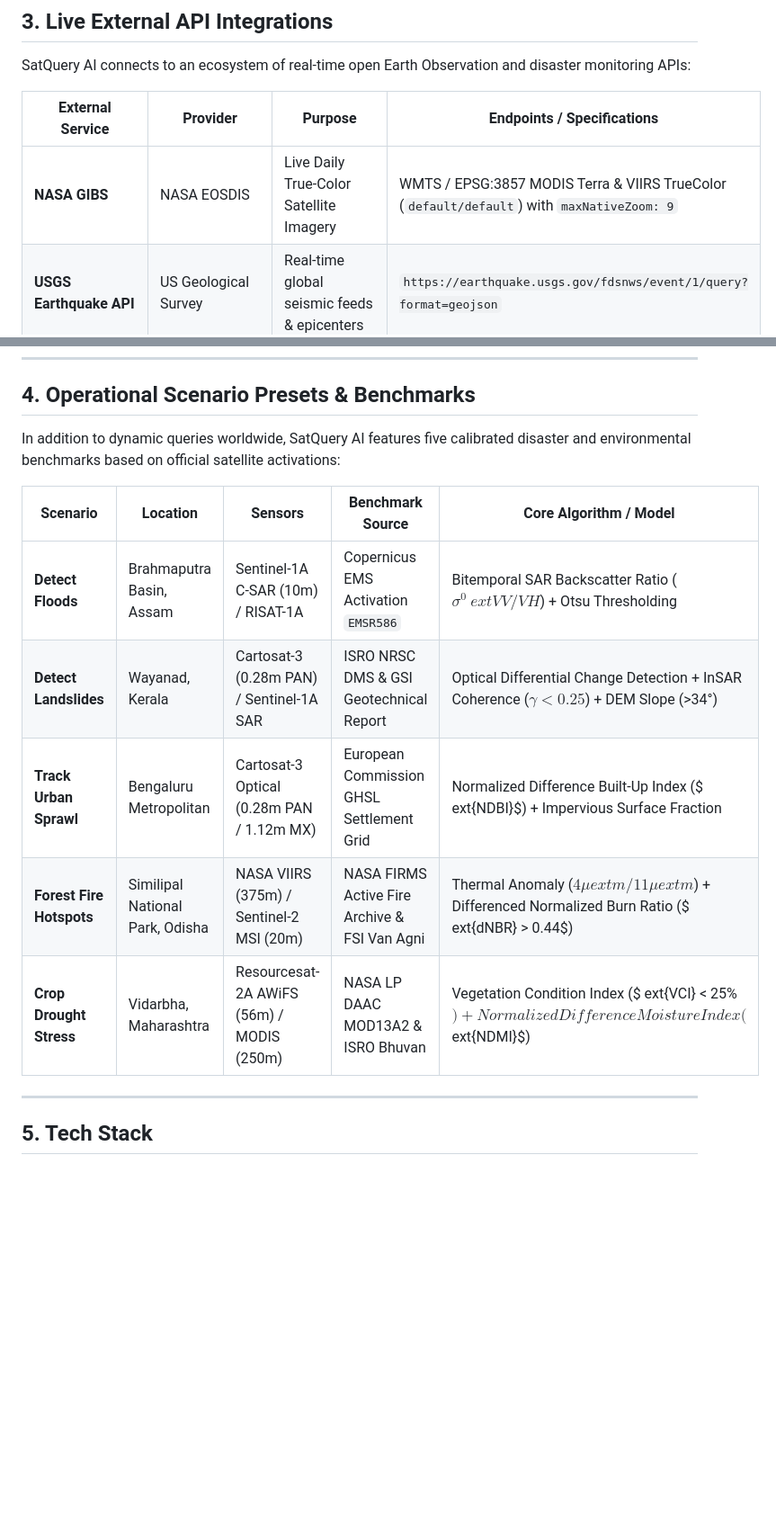
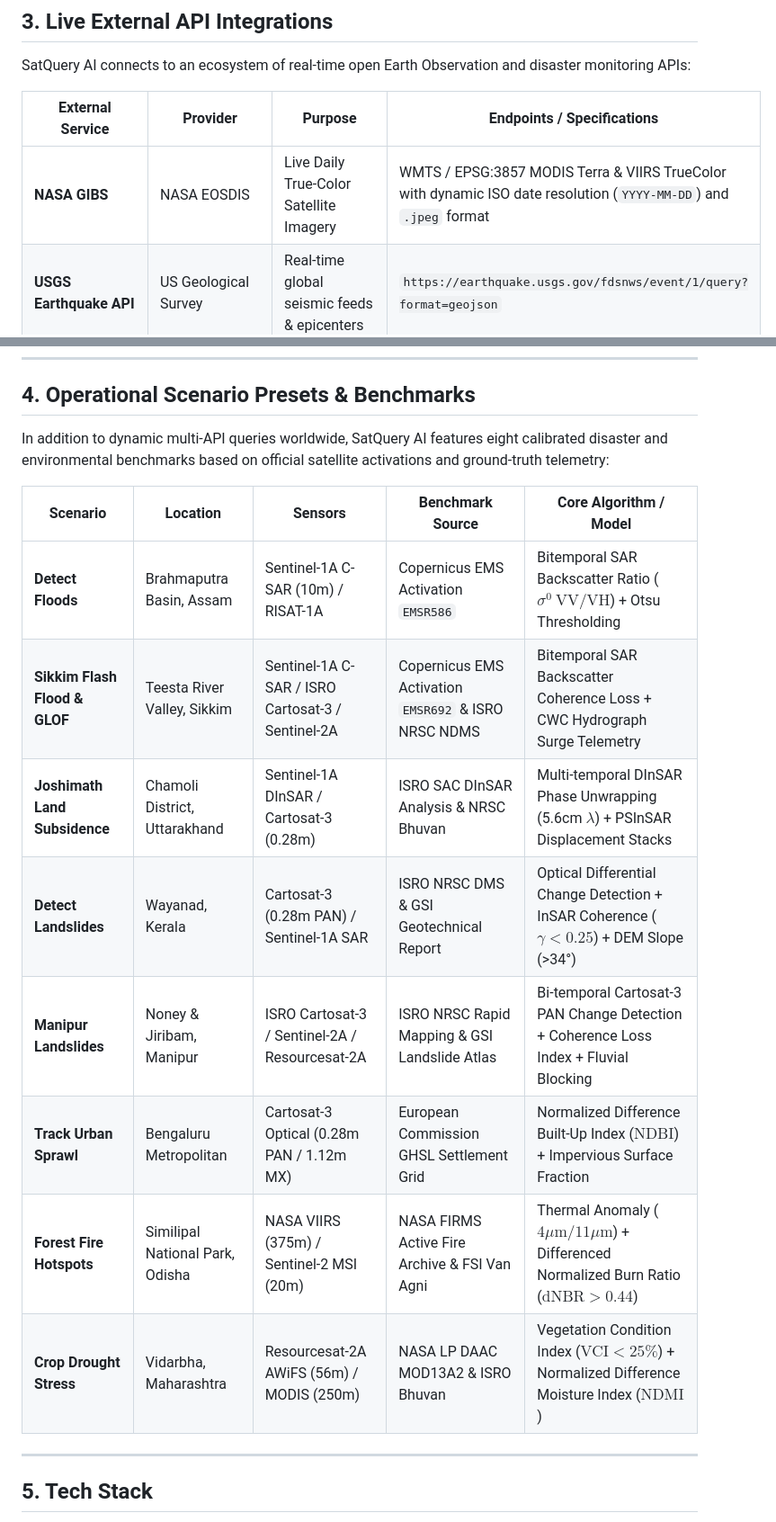
Before and after one commit to lowkeyd3v/satquery-ai, a Markdown page: README.md, 2 parts joined by grey strips. Shown at 90% size. GitHub-like rendering; blank space fills up the shorter version.

```diff
--- a/README.md
+++ b/README.md
@@ -122,7 +131,7 @@ SatQuery AI connects to an ecosystem of real-time open Earth Observation and dis
 
 | External Service | Provider | Purpose | Endpoints / Specifications |
 |---|---|---|---|
-| **NASA GIBS** | NASA EOSDIS | Live Daily True-Color Satellite Imagery | WMTS / EPSG:3857 MODIS Terra & VIIRS TrueColor (`default/default`) with `maxNativeZoom: 9` |
+| **NASA GIBS** | NASA EOSDIS | Live Daily True-Color Satellite Imagery | WMTS / EPSG:3857 MODIS Terra & VIIRS TrueColor with dynamic ISO date resolution (`YYYY-MM-DD`) and `.jpeg` format |
 | **USGS Earthquake API** | US Geological Survey | Real-time global seismic feeds & epicenters | `https://earthquake.usgs.gov/fdsnws/event/1/query?format=geojson` |
 | **OpenStreetMap Overpass** | OpenStreetMap Foundation | High-precision dynamic global hydrography & water bodies | `https://overpass-api.de/api/interpreter` (QL: `natural=water`, `water=*`) |
 | **OSM Nominatim** | OpenStreetMap Foundation | Global geocoding & administrative boundary resolution | `https://nominatim.openstreetmap.org/search` |
@@ -133,15 +142,18 @@ SatQuery AI connects to an ecosystem of real-time open Earth Observation and dis
 
 ## 4. Operational Scenario Presets & Benchmarks
 
-In addition to dynamic queries worldwide, SatQuery AI features five calibrated disaster and environmental benchmarks based on official satellite activations:
+In addition to dynamic multi-API queries worldwide, SatQuery AI features eight calibrated disaster and environmental benchmarks based on official satellite activations and ground-truth telemetry:
 
 | Scenario | Location | Sensors | Benchmark Source | Core Algorithm / Model |
 |---|---|---|---|---|
-| **Detect Floods** | Brahmaputra Basin, Assam | Sentinel-1A C-SAR (10m) / RISAT-1A | Copernicus EMS Activation `EMSR586` | Bitemporal SAR Backscatter Ratio ($\sigma^0\ 	ext{VV/VH}$) + Otsu Thresholding |
+| **Detect Floods** | Brahmaputra Basin, Assam | Sentinel-1A C-SAR (10m) / RISAT-1A | Copernicus EMS Activation `EMSR586` | Bitemporal SAR Backscatter Ratio ($\sigma^0\ \text{VV/VH}$) + Otsu Thresholding |
+| **Sikkim Flash Flood & GLOF** | Teesta River Valley, Sikkim | Sentinel-1A C-SAR / ISRO Cartosat-3 / Sentinel-2A | Copernicus EMS Activation `EMSR692` & ISRO NRSC NDMS | Bitemporal SAR Backscatter Coherence Loss + CWC Hydrograph Surge Telemetry |
+| **Joshimath Land Subsidence** | Chamoli District, Uttarakhand | Sentinel-1A DInSAR / Cartosat-3 (0.28m) | ISRO SAC DInSAR Analysis & NRSC Bhuvan | Multi-temporal DInSAR Phase Unwrapping (5.6cm $\lambda$) + PSInSAR Displacement Stacks |
 | **Detect Landslides** | Wayanad, Kerala | Cartosat-3 (0.28m PAN) / Sentinel-1A SAR | ISRO NRSC DMS & GSI Geotechnical Report | Optical Differential Change Detection + InSAR Coherence ($\gamma < 0.25$) + DEM Slope (>34°) |
-| **Track Urban Sprawl** | Bengaluru Metropolitan | Cartosat-3 Optical (0.28m PAN / 1.12m MX) | European Commission GHSL Settlement Grid | Normalized Difference Built-Up Index ($	ext{NDBI}$) + Impervious Surface Fraction |
-| **Forest Fire Hotspots** | Similipal National Park, Odisha | NASA VIIRS (375m) / Sentinel-2 MSI (20m) | NASA FIRMS Active Fire Archive & FSI Van Agni | Thermal Anomaly ($4\mu	ext{m} / 11\mu	ext{m}$) + Differenced Normalized Burn Ratio ($	ext{dNBR} > 0.44$) |
-| **Crop Drought Stress** | Vidarbha, Maharashtra | Resourcesat-2A AWiFS (56m) / MODIS (250m) | NASA LP DAAC MOD13A2 & ISRO Bhuvan | Vegetation Condition Index ($	ext{VCI} < 25\%$) + Normalized Difference Moisture Index ($	ext{NDMI}$) |
+| **Manipur Landslides** | Noney & Jiribam, Manipur | ISRO Cartosat-3 / Sentinel-2A / Resourcesat-2A | ISRO NRSC Rapid Mapping & GSI Landslide Atlas | Bi-temporal Cartosat-3 PAN Change Detection + Coherence Loss Index + Fluvial Blocking |
+| **Track Urban Sprawl** | Bengaluru Metropolitan | Cartosat-3 Optical (0.28m PAN / 1.12m MX) | European Commission GHSL Settlement Grid | Normalized Difference Built-Up Index ($\text{NDBI}$) + Impervious Surface Fraction |
+| **Forest Fire Hotspots** | Similipal National Park, Odisha | NASA VIIRS (375m) / Sentinel-2 MSI (20m) | NASA FIRMS Active Fire Archive & FSI Van Agni | Thermal Anomaly ($4\mu\text{m} / 11\mu\text{m}$) + Differenced Normalized Burn Ratio ($\text{dNBR} > 0.44$) |
+| **Crop Drought Stress** | Vidarbha, Maharashtra | Resourcesat-2A AWiFS (56m) / MODIS (250m) | NASA LP DAAC MOD13A2 & ISRO Bhuvan | Vegetation Condition Index ($\text{VCI} < 25\%$) + Normalized Difference Moisture Index ($\text{NDMI}$) |
 
 ---
 
```
Also changed, not shown: other parts of README.md (+58 -25 lines).
